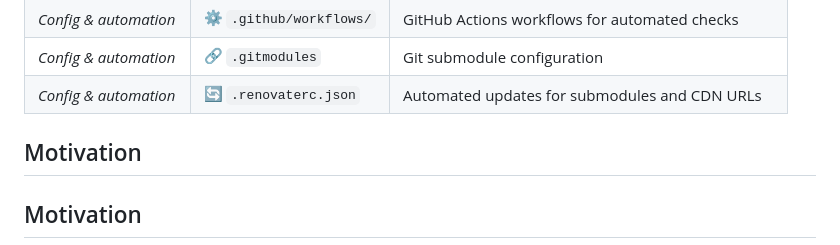
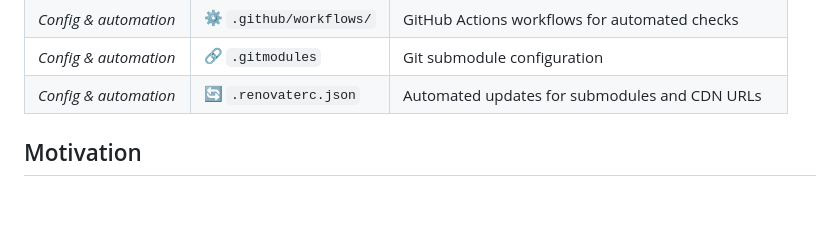
Before and after one commit to waldyrious/rst-playground, a Markdown page: README.md, the part around the change. GitHub-like rendering; blank space fills up the shorter version.

Commit message:
Remove duplicate heading from README
(Inadvertently introduced in PR #51)

```diff
--- a/README.md
+++ b/README.md
@@ -35,8 +35,6 @@ The following table summarizes how the repository is organized.
 | _Config & automation_    | ⚙️ `.github/workflows/` | GitHub Actions workflows for automated checks      |
 | _Config & automation_    | 🔗 `.gitmodules`        | Git submodule configuration                        |
 | _Config & automation_    | 🔄 `.renovaterc.json`   | Automated updates for submodules and CDN URLs      |
-
-## Motivation
 
 ## Motivation
 
```
